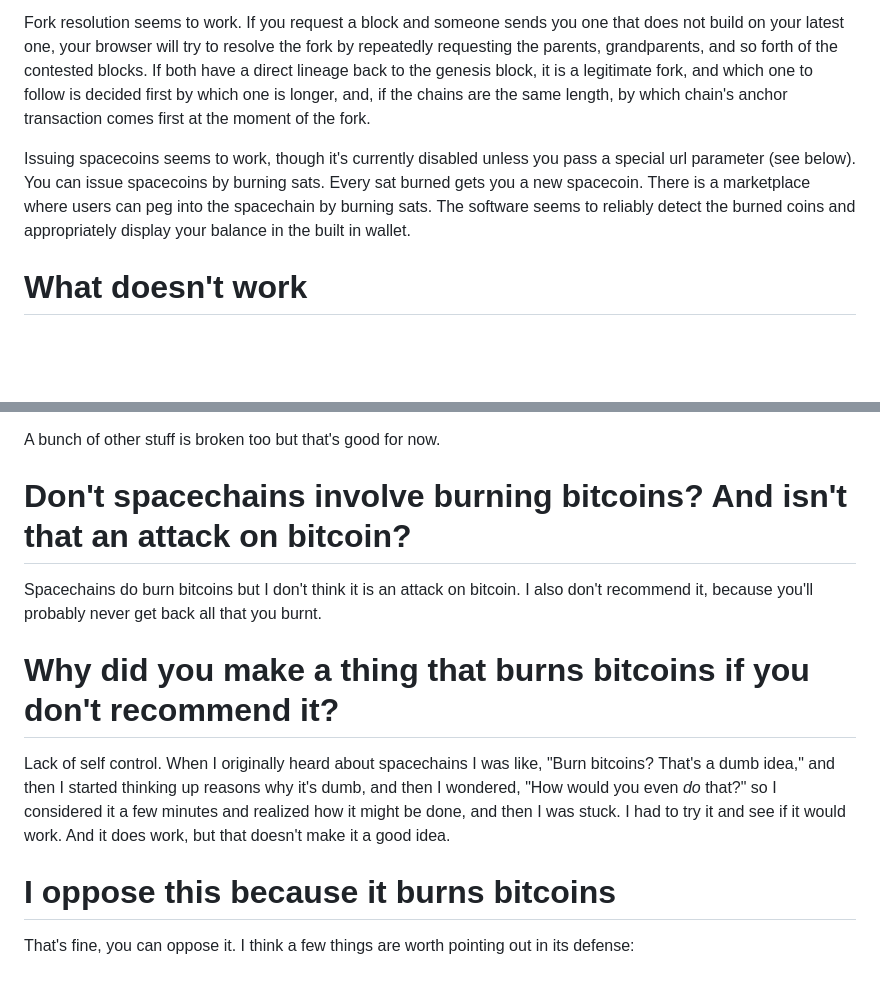
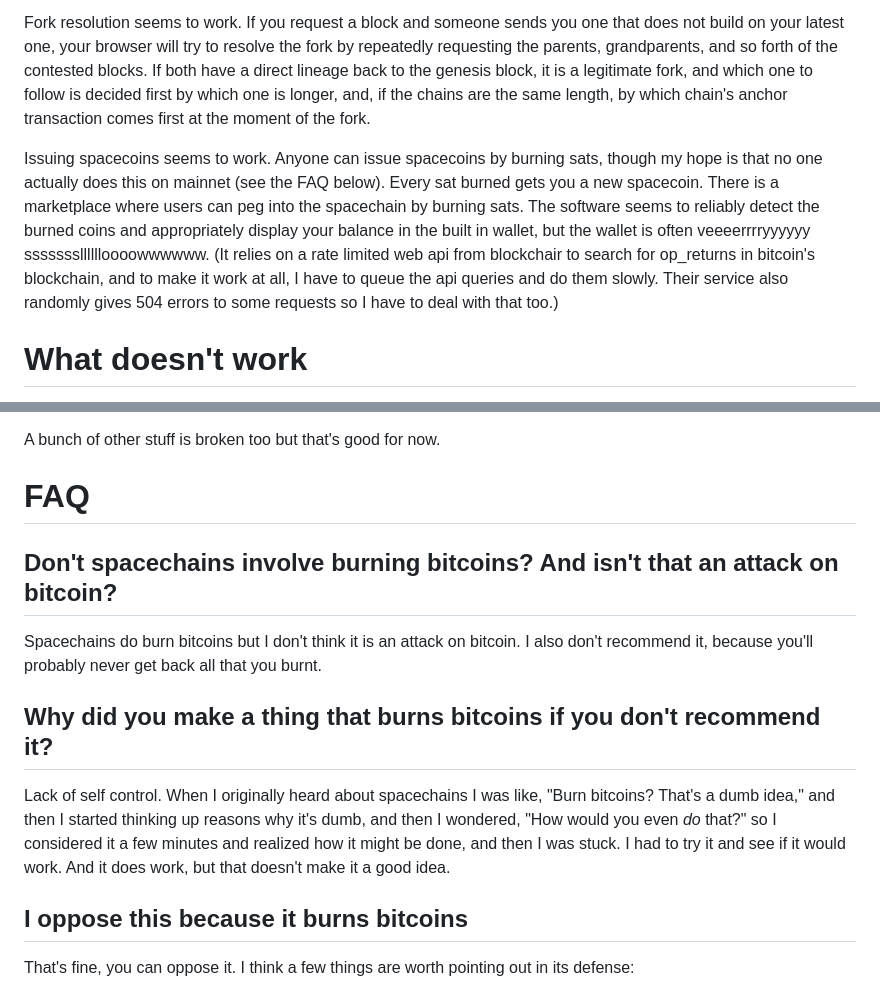
Before and after one commit to supertestnet/spacechain-launcher, a Markdown page: README.md, 2 parts joined by grey strips. Drawn GitHub-style; blank space fills up the shorter version.

```diff
--- a/README.md
+++ b/README.md
@@ -15,7 +15,7 @@ The script address for anchor outputs seems to work. It's an anyone-can-spend ad
 
 Fork resolution seems to work. If you request a block and someone sends you one that does not build on your latest one, your browser will try to resolve the fork by repeatedly requesting the parents, grandparents, and so forth of the contested blocks. If both have a direct lineage back to the genesis block, it is a legitimate fork, and which one to follow is decided first by which one is longer, and, if the chains are the same length, by which chain's anchor transaction comes first at the moment of the fork.
 
-Issuing spacecoins seems to work, though it's currently disabled unless you pass a special url parameter (see below). You can issue spacecoins by burning sats. Every sat burned gets you a new spacecoin. There is a marketplace where users can peg into the spacechain by burning sats. The software seems to reliably detect the burned coins and appropriately display your balance in the built in wallet.
+Issuing spacecoins seems to work. Anyone can issue spacecoins by burning sats, though my hope is that no one actually does this on mainnet (see the FAQ below). Every sat burned gets you a new spacecoin. There is a marketplace where users can peg into the spacechain by burning sats. The software seems to reliably detect the burned coins and appropriately display your balance in the built in wallet, but the wallet is often veeeerrrryyyyyy ssssssslllllloooowwwwww. (It relies on a rate limited web api from blockchair to search for op_returns in bitcoin's blockchain, and to make it work at all, I have to queue the api queries and do them slowly. Their service also randomly gives 504 errors to some requests so I have to deal with that too.)
 
 # What doesn't work
 
@@ -31,15 +31,17 @@ Due to the fact that the wallet is in such a terrible state, I disabled it unles
 
 A bunch of other stuff is broken too but that's good for now.
 
-# Don't spacechains involve burning bitcoins? And isn't that an attack on bitcoin?
+# FAQ
+
+## Don't spacechains involve burning bitcoins? And isn't that an attack on bitcoin?
 
 Spacechains do burn bitcoins but I don't think it is an attack on bitcoin. I also don't recommend it, because you'll probably never get back all that you burnt.
 
-# Why did you make a thing that burns bitcoins if you don't recommend it?
+## Why did you make a thing that burns bitcoins if you don't recommend it?
 
 Lack of self control. When I originally heard about spacechains I was like, "Burn bitcoins? That's a dumb idea," and then I started thinking up reasons why it's dumb, and then I wondered, "How would you even *do* that?" so I considered it a few minutes and realized how it might be done, and then I was stuck. I had to try it and see if it would work. And it does work, but that doesn't make it a good idea.
 
-# I oppose this because it burns bitcoins
+## I oppose this because it burns bitcoins
 
 That's fine, you can oppose it. I think a few things are worth pointing out in its defense:
 
```
